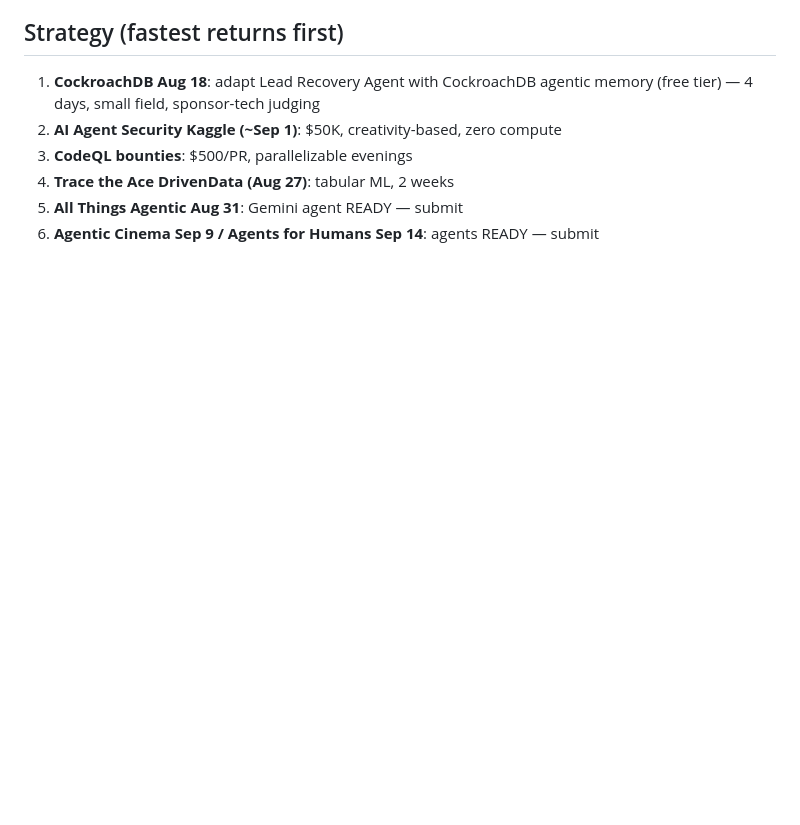
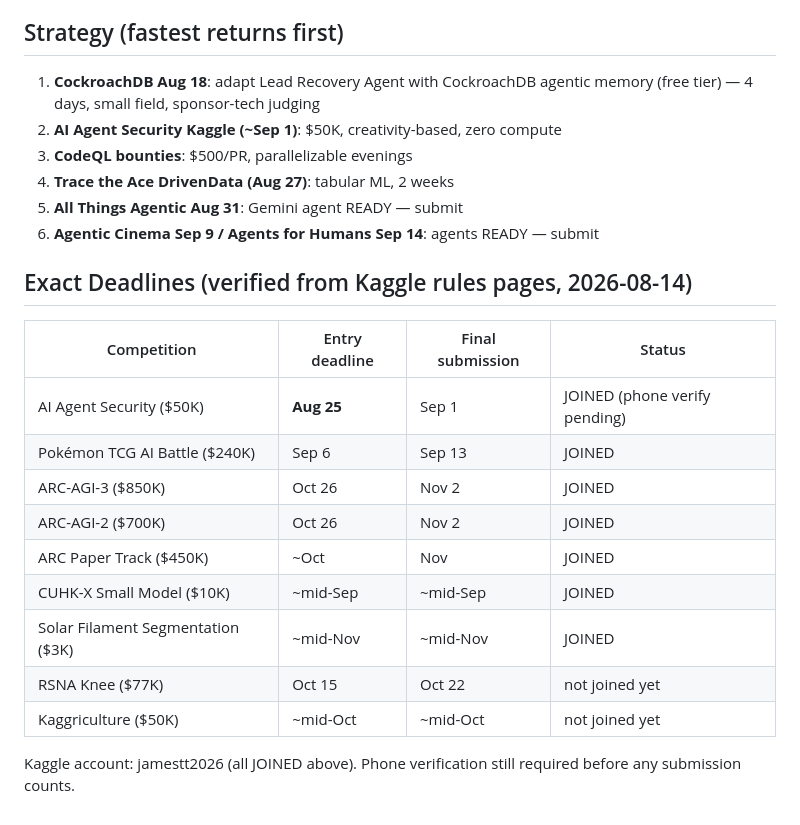
Before and after one commit to jtabsbm/lead-recovery-agent, a Markdown page: current-opportunities.md, the part around the change. GitHub-like rendering; blank space fills up the shorter version.

Commit message:
6 Kaggle comps joined with exact verified deadlines

```diff
--- a/current-opportunities.md
+++ b/current-opportunities.md
@@ -55,3 +55,20 @@ All data verified by live page fetches today (subagent research + direct checks)
 4. **Trace the Ace DrivenData (Aug 27)**: tabular ML, 2 weeks
 5. **All Things Agentic Aug 31**: Gemini agent READY — submit
 6. **Agentic Cinema Sep 9 / Agents for Humans Sep 14**: agents READY — submit
+
+
+## Exact Deadlines (verified from Kaggle rules pages, 2026-08-14)
+
+| Competition | Entry deadline | Final submission | Status |
+|---|---|---|---|
+| AI Agent Security ($50K) | **Aug 25** | Sep 1 | JOINED (phone verify pending) |
+| Pokémon TCG AI Battle ($240K) | Sep 6 | Sep 13 | JOINED |
+| ARC-AGI-3 ($850K) | Oct 26 | Nov 2 | JOINED |
+| ARC-AGI-2 ($700K) | Oct 26 | Nov 2 | JOINED |
+| ARC Paper Track ($450K) | ~Oct | Nov | JOINED |
+| CUHK-X Small Model ($10K) | ~mid-Sep | ~mid-Sep | JOINED |
+| Solar Filament Segmentation ($3K) | ~mid-Nov | ~mid-Nov | JOINED |
+| RSNA Knee ($77K) | Oct 15 | Oct 22 | not joined yet |
+| Kaggriculture ($50K) | ~mid-Oct | ~mid-Oct | not joined yet |
+
+Kaggle account: jamestt2026 (all JOINED above). Phone verification still required before any submission counts.
```
